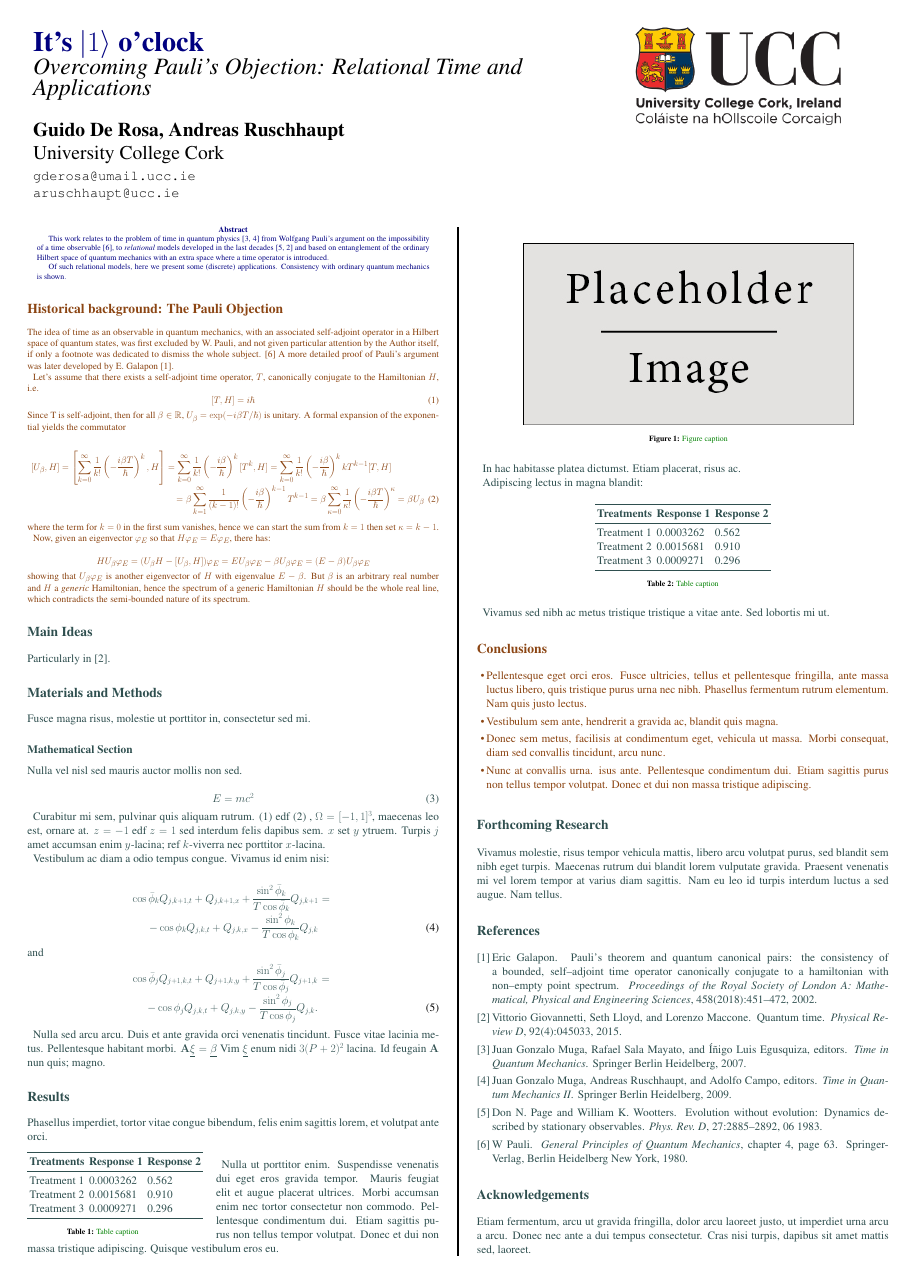
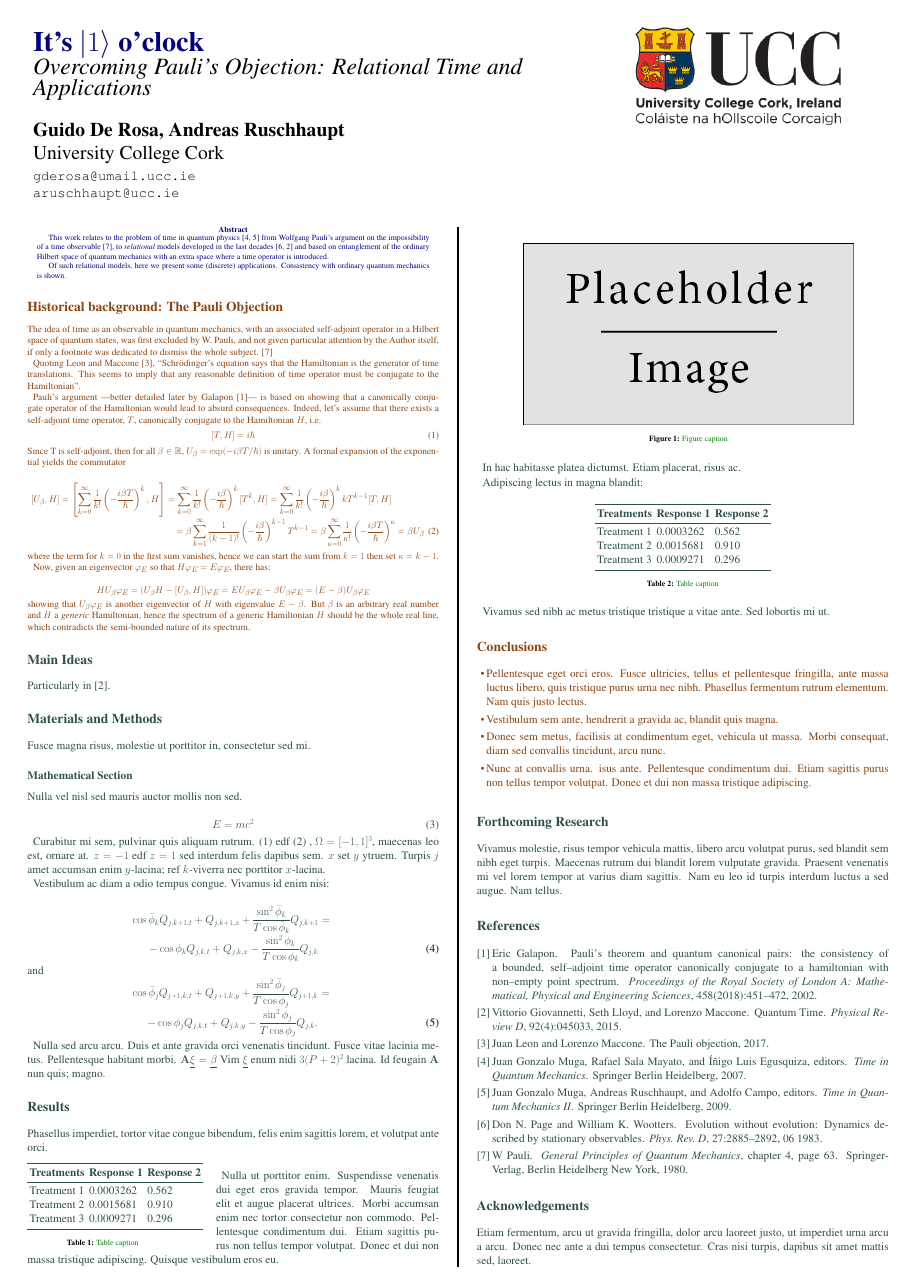
Before and after one commit to gderosa/timeq, a LaTeX poster (poster/poster.tex): the whole page. Compiled offline with pdfLaTeX.

Commit message:
poster: better Pauli

```diff
--- a/poster/poster.tex
+++ b/poster/poster.tex
@@ -98,17 +98,20 @@ Consistency with ordinary quantum mechanics is shown.
 \color{SaddleBrown} % SaddleBrown color for the introduction
 
 \section*{Historical background: The Pauli Objection}
-
 The idea of time as an observable in quantum mechanics,
 with an associated self-adjoint operator in a Hilbert space of quantum states,
 was first excluded by W. Pauli,
 and not given particular attention by the Author itself,
 if only a footnote was dedicated to dismiss the whole subject. \cite{PauliFootnote}
-A more detailed proof of Pauli's argument was later developed
-by E. Galapon \cite{Galapon2002}.
 
+Quoting Leon and Maccone \cite{Maccone:Pauli},
+``Schr\"odinger's equation says that the Hamiltonian is the generator of time translations. This seems
+to imply that any reasonable definition of time operator must be conjugate to the Hamiltonian''.
 
-Let's assume that there exists a self-adjoint time operator, $T$, canonically conjugate
+Pauli's argument ---better detailed later by Galapon \cite{Galapon2002}---
+is based on showing that a canonically conjugate operator of the Hamiltonian
+would lead to absurd consequences.
+Indeed, let's assume that there exists a self-adjoint time operator, $T$, canonically conjugate
 to the Hamiltonian $H$, i.e.
 \begin{equation}
 \label{THcommutator}
```
Also changed, not shown: bib/main.bib (+2 -2 lines).
